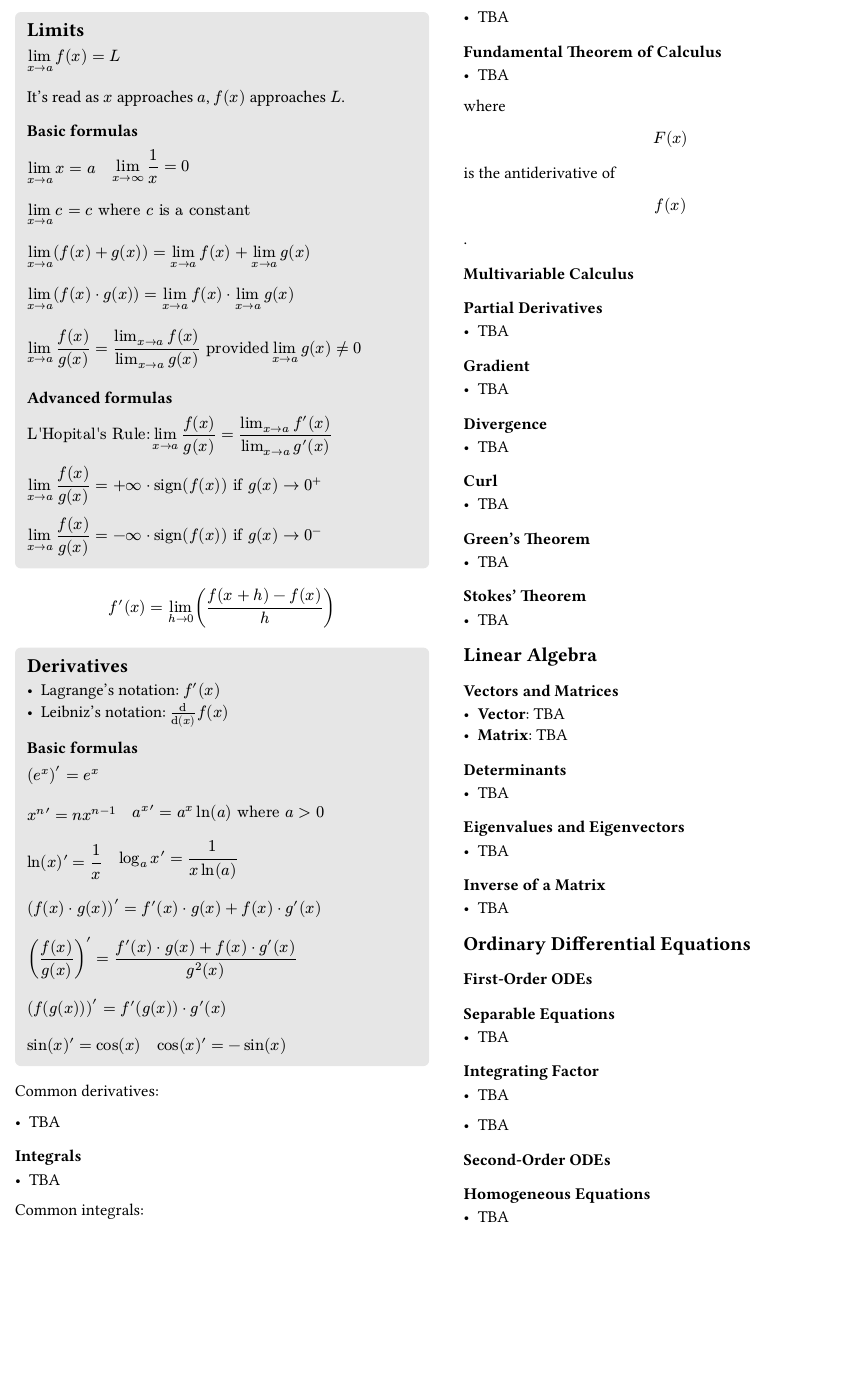
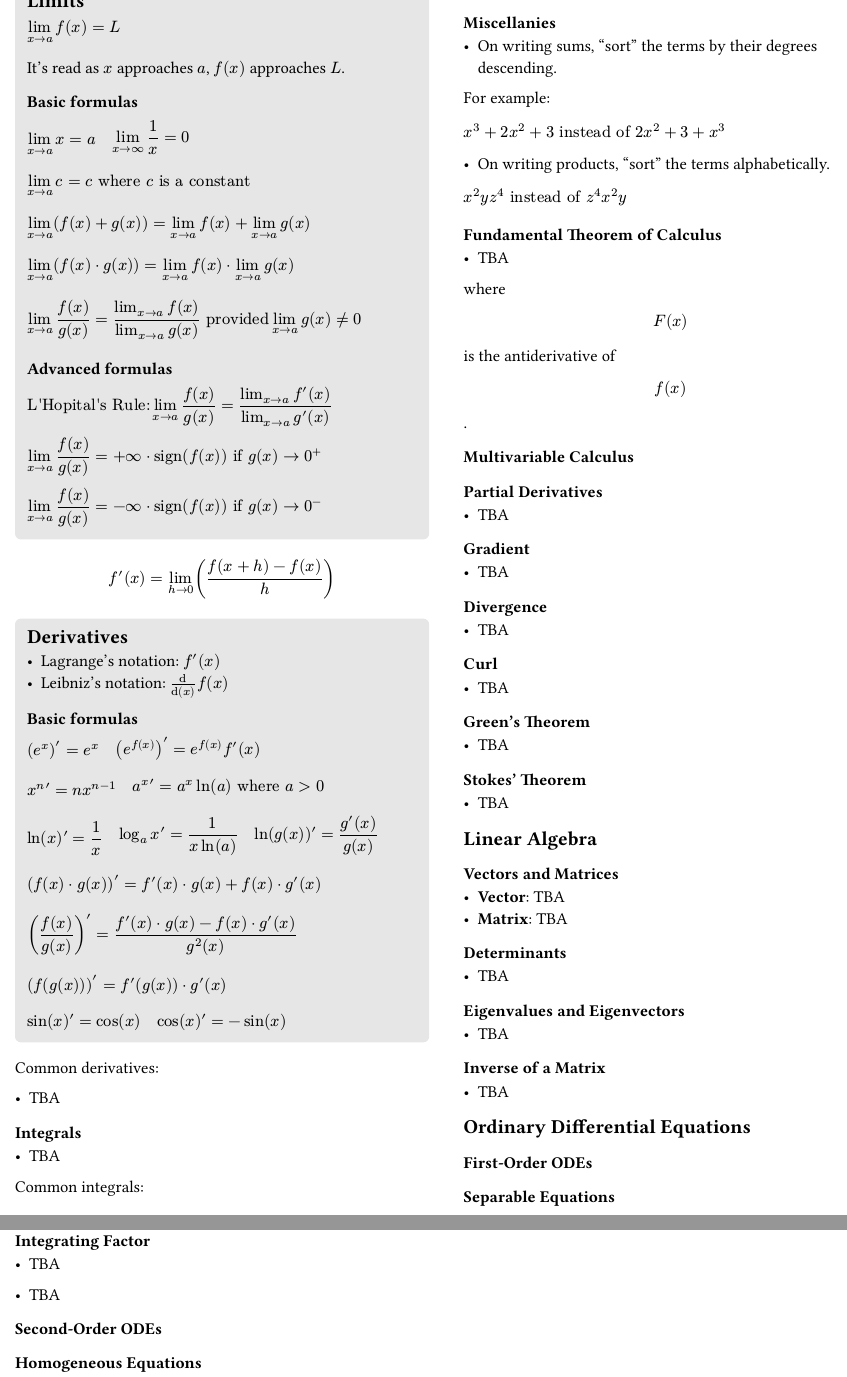
Before and after one commit to thanhnguyen2187/playground, a Typst document (math/all-in-one-cheat-sheet.typ, which reads math/derivations.typ): part of page 1 of 2 before the commit and two parts of pages 1 and 2 of 2 after it, the two joined at a grey line, cut at the place of the change, the shorter picture padded with empty space. The pictures show the PDF file math/all-in-one-cheat-sheet.pdf that the author committed with the source.

Commit message:
Write more `math/`

```diff
--- a/math/all-in-one-cheat-sheet.typ
+++ b/math/all-in-one-cheat-sheet.typ
@@ -81,4 +81,4 @@ $ f'(x) = lim_(h -> 0) ((f(x+h) - f(x)) / h) $
 
     === Basic formulas
 
-    #box([$ (e^x)' = e^x $])
+    #block(
@@ -94,13 +100,15 @@ $ f'(x) = lim_(h -> 0) ((f(x+h) - f(x)) / h) $
         #box([$ ln(x) ' = 1/x $])
         #h(8pt)
         #box([$ log_(a)x ' = 1/(x ln(a)) $])
+        #h(8pt)
+        #box([$ ln(g(x)) ' = (g'(x))/g(x) $])
       ]
     )
     #block([$
       (f(x) dot g(x))' = f'(x) dot g(x) + f(x) dot g'(x)
     $])
     #block([$
-      (f(x) / g(x))' = (f'(x) dot g(x) + f(x) dot g'(x)) / (g^2(x))
+      (f(x) / g(x))' = (f'(x) dot g(x) - f(x) dot g'(x)) / (g^2(x))
     $])
     #block([$
       (f(g(x)))' = f'(g(x)) dot g'(x)
@@ -126,6 +134,18 @@ Common derivatives:
 Common integrals:
 
 - TBA
+
+==== Miscellanies
+
+- On writing sums, "sort" the terms by their degrees descending.
+
+For example:
+
+#box($ x^3 + 2x^2 + 3 "instead of" 2x^2 + 3 + x^3 $)
+
+- On writing products, "sort" the terms alphabetically.
+
+#box($ x^2 y z^4 "instead of" z^4 x^2 y $)
 
 ==== Fundamental Theorem of Calculus
 
--- a/math/derivations.typ
+++ b/math/derivations.typ
@@ -41,0 +67,13 @@
+    &= (2x) / (x^2 + 1) \
+  $) \
+])
+
+=== Problem 8: #box($ f(x) = sin(x) / cos(x) $)
+
+#block([
+  #box($
+    f(x) &= sin(x) / cos(x) \
+    f'(x) &= (sin'(x) cos(x) - sin(x) cos'(x)) / (cos^2 x) \
+          &= (cos(x) cos(x) + sin(x) sin(x)) / (cos^2 x) \
+          &= (cos^2 x + sin^2 x) / (cos^2 x) \
+          &= 1 / (cos^2(x)) \
```
Also changed, not shown: math/all-in-one-cheat-sheet.pdf, math/derivations.pdf, math/all-in-one-cheat-sheet.typ (6 more changed lines), math/derivations.typ (38 more changed lines).
